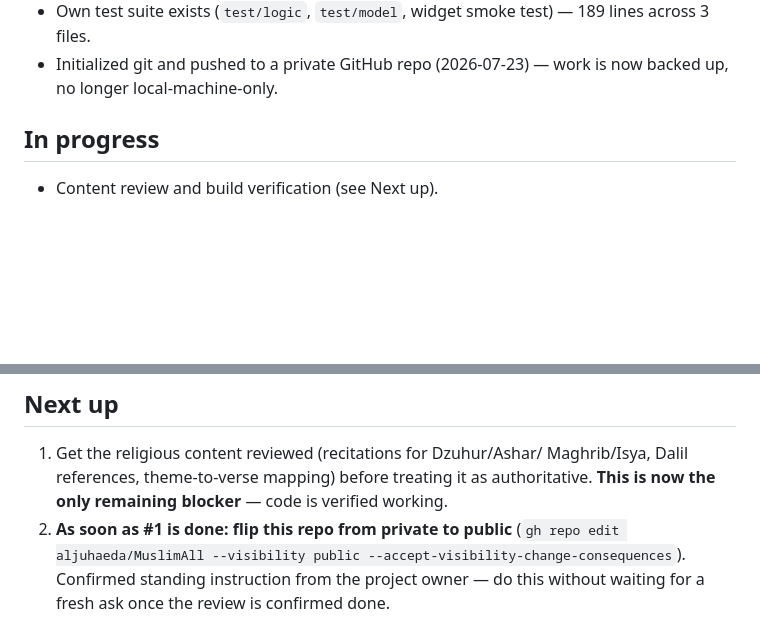
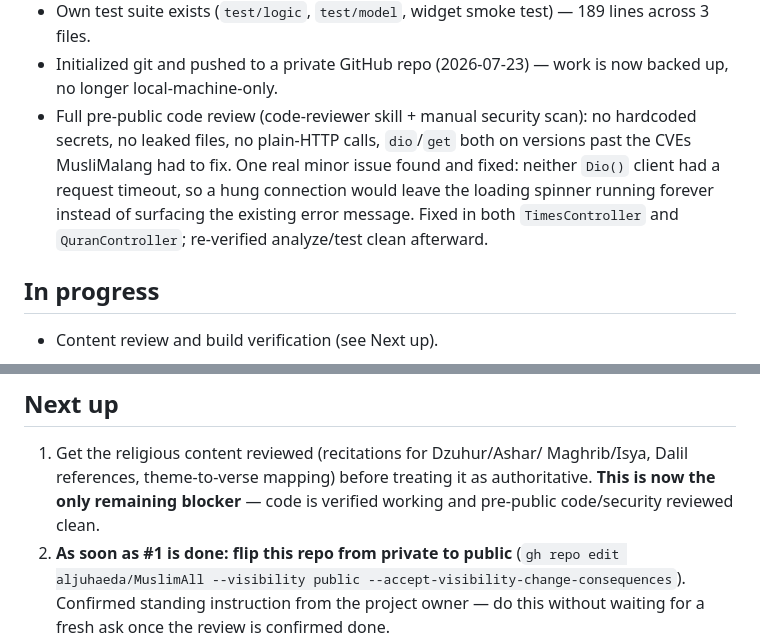
Before and after one commit to aljuhaeda/MuslimAll, a Markdown page: PROGRESS.md, 2 parts joined by grey strips. Rendered like a GitHub page; blank space fills up the shorter version.

Commit message:
Record pre-public code review results

```diff
--- a/PROGRESS.md
+++ b/PROGRESS.md
@@ -22,6 +22,14 @@ remaining blocker before considering archiving MusliMalang/salatwebapp.
   — 189 lines across 3 files.
 - Initialized git and pushed to a private GitHub repo (2026-07-23) —
   work is now backed up, no longer local-machine-only.
+- Full pre-public code review (code-reviewer skill + manual security scan):
+  no hardcoded secrets, no leaked files, no plain-HTTP calls, `dio`/`get`
+  both on versions past the CVEs MusliMalang had to fix. One real minor
+  issue found and fixed: neither `Dio()` client had a request timeout,
+  so a hung connection would leave the loading spinner running forever
+  instead of surfacing the existing error message. Fixed in both
+  `TimesController` and `QuranController`; re-verified analyze/test
+  clean afterward.
 
 ## In progress
 - Content review and build verification (see Next up).
@@ -67,7 +75,8 @@ remaining blocker before considering archiving MusliMalang/salatwebapp.
 1. Get the religious content reviewed (recitations for Dzuhur/Ashar/
    Maghrib/Isya, Dalil references, theme-to-verse mapping) before
    treating it as authoritative. **This is now the only remaining
-   blocker** — code is verified working.
+   blocker** — code is verified working and pre-public code/security
+   reviewed clean.
 2. **As soon as #1 is done: flip this repo from private to public**
    (`gh repo edit aljuhaeda/MuslimAll --visibility public --accept-visibility-change-consequences`).
    Confirmed standing instruction from the project owner — do this
```
